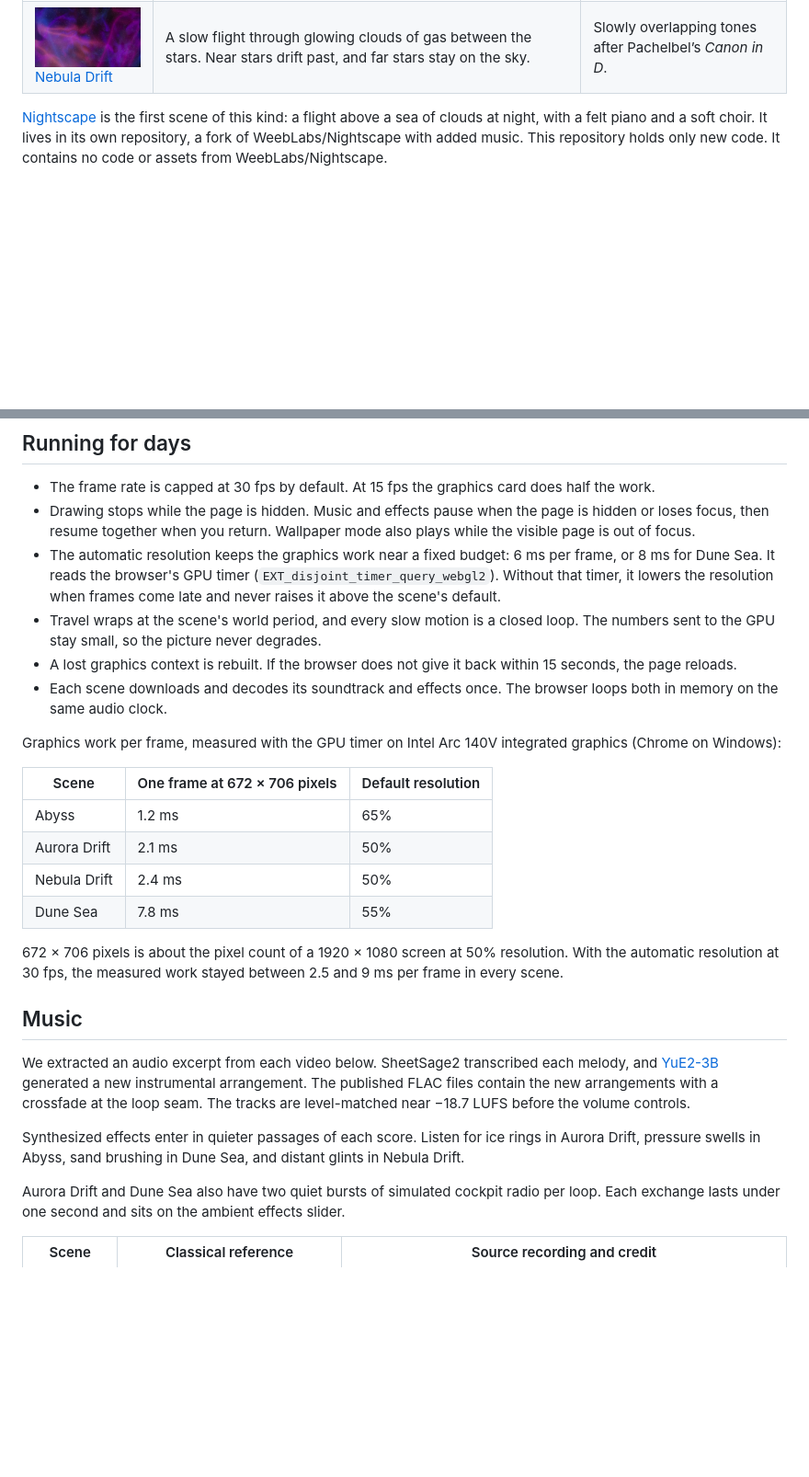
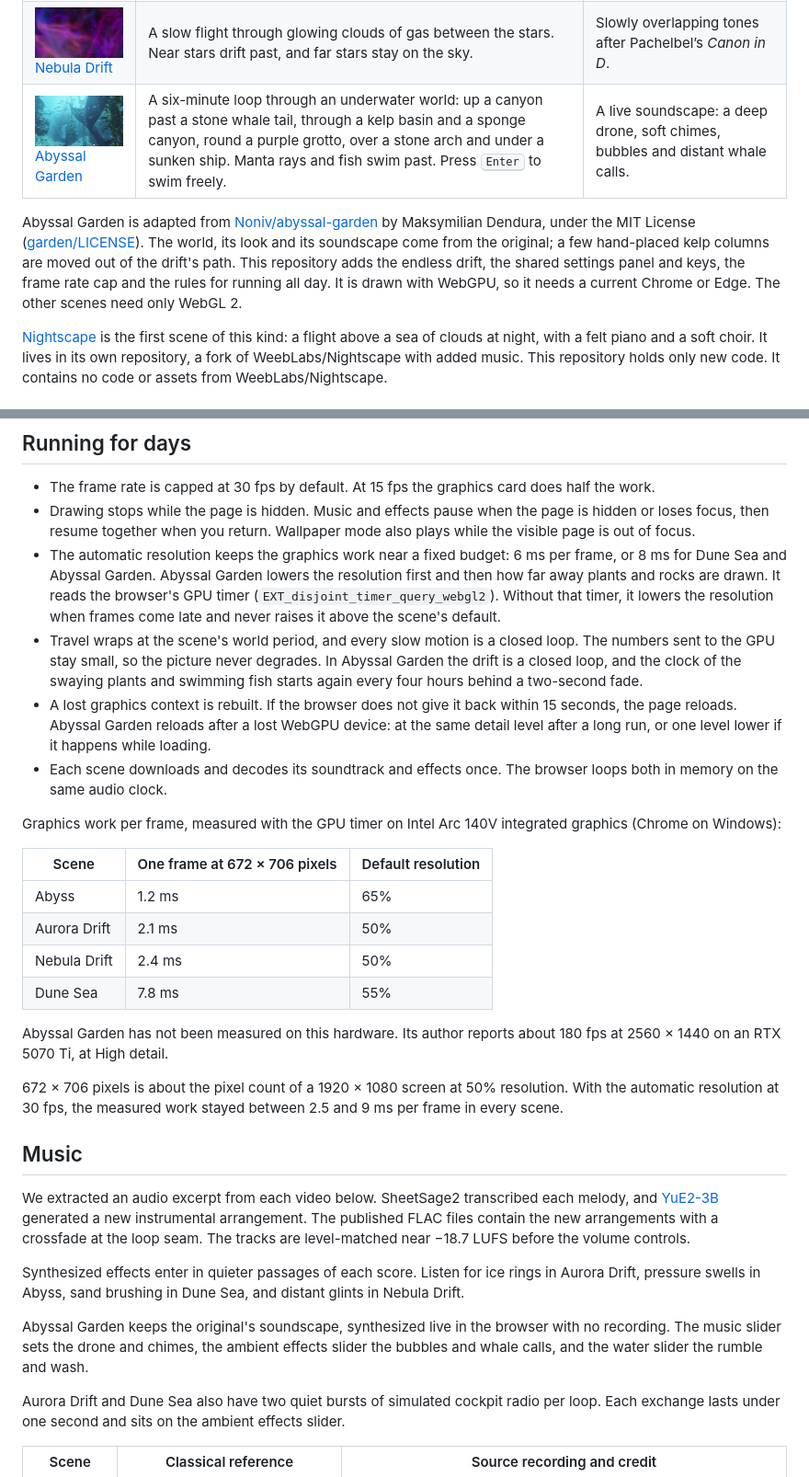
Before and after one commit to sulllll/infinite-ambient, a Markdown page: README.md, 2 parts joined by grey strips. Shown at 92% size. GitHub-like rendering; pictures changed too: thumbs/garden.jpg (added); blank space fills up the shorter version.

```diff
--- a/README.md
+++ b/README.md
@@ -12,6 +12,9 @@ Live gallery: <https://sulllll.github.io/infinite-ambient/>
 | <img src="thumbs/abyss.jpg" width="240" alt="Glowing jellyfish in deep water"><br>[Abyss](https://sulllll.github.io/infinite-ambient/abyss/) | An endless drift through deep water. Faint shafts of light fall from far above, marine snow streams past, and soft glowing jellies pulse in the dark. | Submerged strings after Bach’s Cello Suite No. 1 prelude. |
 | <img src="thumbs/dunes.jpg" width="240" alt="Sand dunes under a low sun"><br>[Dune Sea](https://sulllll.github.io/infinite-ambient/dunes/) | A low flight over endless sand dunes at the golden hour. The sun rises a little and sinks again over about 32 minutes, so the light moves between gold and dusk. | Sparse, warm tones after Satie’s *Gymnopédie No. 1*. |
 | <img src="thumbs/nebula.jpg" width="240" alt="Clouds of gas between stars"><br>[Nebula Drift](https://sulllll.github.io/infinite-ambient/nebula/) | A slow flight through glowing clouds of gas between the stars. Near stars drift past, and far stars stay on the sky. | Slowly overlapping tones after Pachelbel’s *Canon in D*. |
+| <img src="thumbs/garden.jpg" width="240" alt="A stone whale tail between kelp, with a school of fish"><br>[Abyssal Garden](https://sulllll.github.io/infinite-ambient/garden/) | A six-minute loop through an underwater world: up a canyon past a stone whale tail, through a kelp basin and a sponge canyon, round a purple grotto, over a stone arch and under a sunken ship. Manta rays and fish swim past. Press <kbd>Enter</kbd> to swim freely. | A live soundscape: a deep drone, soft chimes, bubbles and distant whale calls. |
+
+Abyssal Garden is adapted from [Noniv/abyssal-garden](https://github.com/Noniv/abyssal-garden) by Maksymilian Dendura, under the MIT License ([garden/LICENSE](garden/LICENSE)). The world, its look and its soundscape come from the original; a few hand-placed kelp columns are moved out of the drift's path. This repository adds the endless drift, the shared settings panel and keys, the frame rate cap and the rules for running all day. It is drawn with WebGPU, so it needs a current Chrome or Edge. The other scenes need only WebGL 2.
 
 [Nightscape](https://github.com/sulllll/Nightscape) is the first scene of this kind: a flight above a sea of clouds at night, with a felt piano and a soft choir. It lives in its own repository, a fork of WeebLabs/Nightscape with added music. This repository holds only new code. It contains no code or assets from WeebLabs/Nightscape.
 
@@ -51,9 +55,9 @@ Wallpaper apps differ in whether they let a page start sound without a click.
 
 - The frame rate is capped at 30 fps by default. At 15 fps the graphics card does half the work.
 - Drawing stops while the page is hidden. Music and effects pause when the page is hidden or loses focus, then resume together when you return. Wallpaper mode also plays while the visible page is out of focus.
-- The automatic resolution keeps the graphics work near a fixed budget: 6 ms per frame, or 8 ms for Dune Sea. It reads the browser's GPU timer (`EXT_disjoint_timer_query_webgl2`). Without that timer, it lowers the resolution when frames come late and never raises it above the scene's default.
-- Travel wraps at the scene's world period, and every slow motion is a closed loop. The numbers sent to the GPU stay small, so the picture never degrades.
-- A lost graphics context is rebuilt. If the browser does not give it back within 15 seconds, the page reloads.
+- The automatic resolution keeps the graphics work near a fixed budget: 6 ms per frame, or 8 ms for Dune Sea and Abyssal Garden. Abyssal Garden lowers the resolution first and then how far away plants and rocks are drawn. It reads the browser's GPU timer (`EXT_disjoint_timer_query_webgl2`). Without that timer, it lowers the resolution when frames come late and never raises it above the scene's default.
+- Travel wraps at the scene's world period, and every slow motion is a closed loop. The numbers sent to the GPU stay small, so the picture never degrades. In Abyssal Garden the drift is a closed loop, and the clock of the swaying plants and swimming fish starts again every four hours behind a two-second fade.
+- A lost graphics context is rebuilt. If the browser does not give it back within 15 seconds, the page reloads. Abyssal Garden reloads after a lost WebGPU device: at the same detail level after a long run, or one level lower if it happens while loading.
 - Each scene downloads and decodes its soundtrack and effects once. The browser loops both in memory on the same audio clock.
 
 Graphics work per frame, measured with the GPU timer on Intel Arc 140V integrated graphics (Chrome on Windows):
@@ -65,6 +69,8 @@ Graphics work per frame, measured with the GPU timer on Intel Arc 140V integrate
 | Nebula Drift | 2.4 ms | 50% |
 | Dune Sea | 7.8 ms | 55% |
 
+Abyssal Garden has not been measured on this hardware. Its author reports about 180 fps at 2560 × 1440 on an RTX 5070 Ti, at High detail.
+
 672 × 706 pixels is about the pixel count of a 1920 × 1080 screen at 50% resolution. With the automatic resolution at 30 fps, the measured work stayed between 2.5 and 9 ms per frame in every scene.
 
 ## Music
@@ -72,6 +78,8 @@ Graphics work per frame, measured with the GPU timer on Intel Arc 140V integrate
 We extracted an audio excerpt from each video below. SheetSage2 transcribed each melody, and [YuE2-3B](https://huggingface.co/m-a-p/YuE2-3B) generated a new instrumental arrangement. The published FLAC files contain the new arrangements with a crossfade at the loop seam. The tracks are level-matched near −18.7 LUFS before the volume controls.
 
 Synthesized effects enter in quieter passages of each score. Listen for ice rings in Aurora Drift, pressure swells in Abyss, sand brushing in Dune Sea, and distant glints in Nebula Drift.
+
+Abyssal Garden keeps the original's soundscape, synthesized live in the browser with no recording. The music slider sets the drone and chimes, the ambient effects slider the bubbles and whale calls, and the water slider the rumble and wash.
 
 Aurora Drift and Dune Sea also have two quiet bursts of simulated cockpit radio per loop. Each exchange lasts under one second and sits on the ambient effects slider.
 
```
Also changed, not shown: other parts of README.md (+11 -0 lines), 11 other files.
